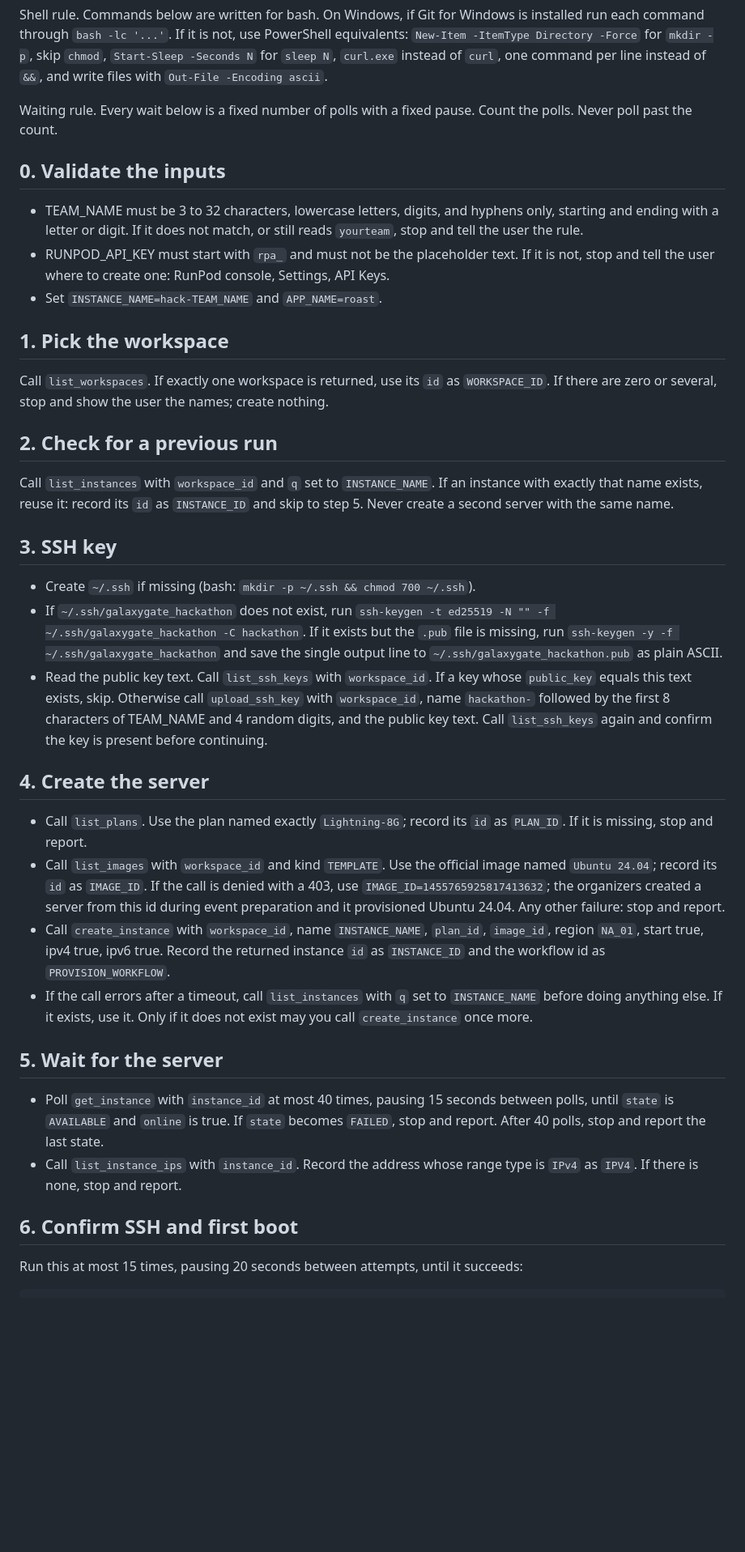
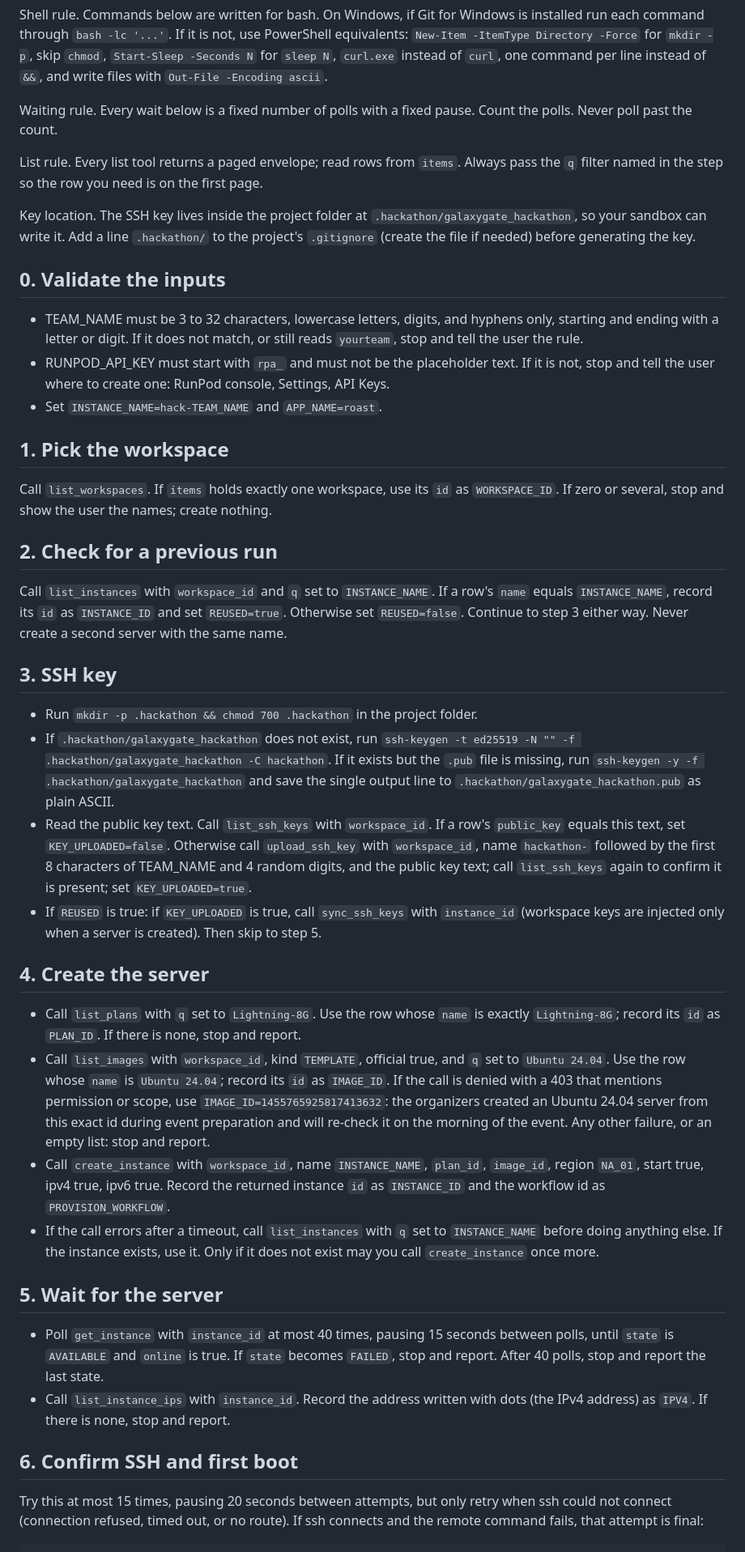
Before and after one commit to Gadgetguycj/philly-hackathon, a Markdown page: AGENT.md, the part around one of its changes. Shown at 81% size. GitHub-like rendering; blank space fills up the shorter version.

````diff
--- a/AGENT.md
+++ b/AGENT.md
@@ -8,6 +8,10 @@ Shell rule. Commands below are written for bash. On Windows, if Git for Windows
 
 Waiting rule. Every wait below is a fixed number of polls with a fixed pause. Count the polls. Never poll past the count.
 
+List rule. Every list tool returns a paged envelope; read rows from `items`. Always pass the `q` filter named in the step so the row you need is on the first page.
+
+Key location. The SSH key lives inside the project folder at `.hackathon/galaxygate_hackathon`, so your sandbox can write it. Add a line `.hackathon/` to the project's `.gitignore` (create the file if needed) before generating the key.
+
 ## 0. Validate the inputs
 
 - TEAM_NAME must be 3 to 32 characters, lowercase letters, digits, and hyphens only, starting and ending with a letter or digit. If it does not match, or still reads `yourteam`, stop and tell the user the rule.
@@ -16,32 +20,33 @@ Waiting rule. Every wait below is a fixed number of polls with a fixed pause. Co
 
 ## 1. Pick the workspace
 
-Call `list_workspaces`. If exactly one workspace is returned, use its `id` as `WORKSPACE_ID`. If there are zero or several, stop and show the user the names; create nothing.
+Call `list_workspaces`. If `items` holds exactly one workspace, use its `id` as `WORKSPACE_ID`. If zero or several, stop and show the user the names; create nothing.
 
 ## 2. Check for a previous run
 
-Call `list_instances` with `workspace_id` and `q` set to `INSTANCE_NAME`. If an instance with exactly that name exists, reuse it: record its `id` as `INSTANCE_ID` and skip to step 5. Never create a second server with the same name.
+Call `list_instances` with `workspace_id` and `q` set to `INSTANCE_NAME`. If a row's `name` equals `INSTANCE_NAME`, record its `id` as `INSTANCE_ID` and set `REUSED=true`. Otherwise set `REUSED=false`. Continue to step 3 either way. Never create a second server with the same name.
 
 ## 3. SSH key
 
-- Create `~/.ssh` if missing (bash: `mkdir -p ~/.ssh && chmod 700 ~/.ssh`).
-- If `~/.ssh/galaxygate_hackathon` does not exist, run `ssh-keygen -t ed25519 -N "" -f ~/.ssh/galaxygate_hackathon -C hackathon`. If it exists but the `.pub` file is missing, run `ssh-keygen -y -f ~/.ssh/galaxygate_hackathon` and save the single output line to `~/.ssh/galaxygate_hackathon.pub` as plain ASCII.
-- Read the public key text. Call `list_ssh_keys` with `workspace_id`. If a key whose `public_key` equals this text exists, skip. Otherwise call `upload_ssh_key` with `workspace_id`, name `hackathon-` followed by the first 8 characters of TEAM_NAME and 4 random digits, and the public key text. Call `list_ssh_keys` again and confirm the key is present before continuing.
+- Run `mkdir -p .hackathon && chmod 700 .hackathon` in the project folder.
+- If `.hackathon/galaxygate_hackathon` does not exist, run `ssh-keygen -t ed25519 -N "" -f .hackathon/galaxygate_hackathon -C hackathon`. If it exists but the `.pub` file is missing, run `ssh-keygen -y -f .hackathon/galaxygate_hackathon` and save the single output line to `.hackathon/galaxygate_hackathon.pub` as plain ASCII.
+- Read the public key text. Call `list_ssh_keys` with `workspace_id`. If a row's `public_key` equals this text, set `KEY_UPLOADED=false`. Otherwise call `upload_ssh_key` with `workspace_id`, name `hackathon-` followed by the first 8 characters of TEAM_NAME and 4 random digits, and the public key text; call `list_ssh_keys` again to confirm it is present; set `KEY_UPLOADED=true`.
+- If `REUSED` is true: if `KEY_UPLOADED` is true, call `sync_ssh_keys` with `instance_id` (workspace keys are injected only when a server is created). Then skip to step 5.
 
 ## 4. Create the server
 
-- Call `list_plans`. Use the plan named exactly `Lightning-8G`; record its `id` as `PLAN_ID`. If it is missing, stop and report.
-- Call `list_images` with `workspace_id` and kind `TEMPLATE`. Use the official image named `Ubuntu 24.04`; record its `id` as `IMAGE_ID`. If the call is denied with a 403, use `IMAGE_ID=1455765925817413632`; the organizers created a server from this id during event preparation and it provisioned Ubuntu 24.04. Any other failure: stop and report.
+- Call `list_plans` with `q` set to `Lightning-8G`. Use the row whose `name` is exactly `Lightning-8G`; record its `id` as `PLAN_ID`. If there is none, stop and report.
+- Call `list_images` with `workspace_id`, kind `TEMPLATE`, official true, and `q` set to `Ubuntu 24.04`. Use the row whose `name` is `Ubuntu 24.04`; record its `id` as `IMAGE_ID`. If the call is denied with a 403 that mentions permission or scope, use `IMAGE_ID=1455765925817413632`: the organizers created an Ubuntu 24.04 server from this exact id during event preparation and will re-check it on the morning of the event. Any other failure, or an empty list: stop and report.
 - Call `create_instance` with `workspace_id`, name `INSTANCE_NAME`, `plan_id`, `image_id`, region `NA_01`, start true, ipv4 true, ipv6 true. Record the returned instance `id` as `INSTANCE_ID` and the workflow id as `PROVISION_WORKFLOW`.
-- If the call errors after a timeout, call `list_instances` with `q` set to `INSTANCE_NAME` before doing anything else. If it exists, use it. Only if it does not exist may you call `create_instance` once more.
+- If the call errors after a timeout, call `list_instances` with `q` set to `INSTANCE_NAME` before doing anything else. If the instance exists, use it. Only if it does not exist may you call `create_instance` once more.
 
 ## 5. Wait for the server
 
 - Poll `get_instance` with `instance_id` at most 40 times, pausing 15 seconds between polls, until `state` is `AVAILABLE` and `online` is true. If `state` becomes `FAILED`, stop and report. After 40 polls, stop and report the last state.
-- Call `list_instance_ips` with `instance_id`. Record the address whose range type is `IPv4` as `IPV4`. If there is none, stop and report.
+- Call `list_instance_ips` with `instance_id`. Record the address written with dots (the IPv4 address) as `IPV4`. If there is none, stop and report.
 
 ## 6. Confirm SSH and first boot
 
-Run this at most 15 times, pausing 20 seconds between attempts, until it succeeds:
+Try this at most 15 times, pausing 20 seconds between attempts, but only retry when ssh could not connect (connection refused, timed out, or no route). If ssh connects and the remote command fails, that attempt is final:
 
 ```
````
Also changed, not shown: other parts of AGENT.md (+24 -25 lines), GUIDE.md (+8 -8 lines).
